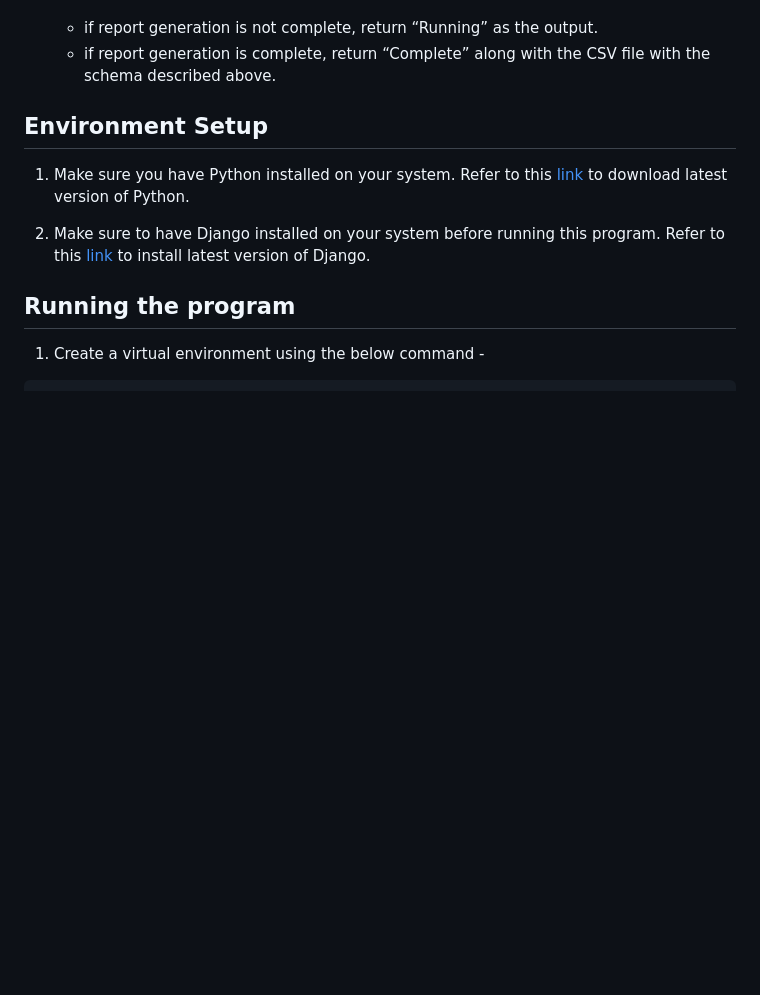
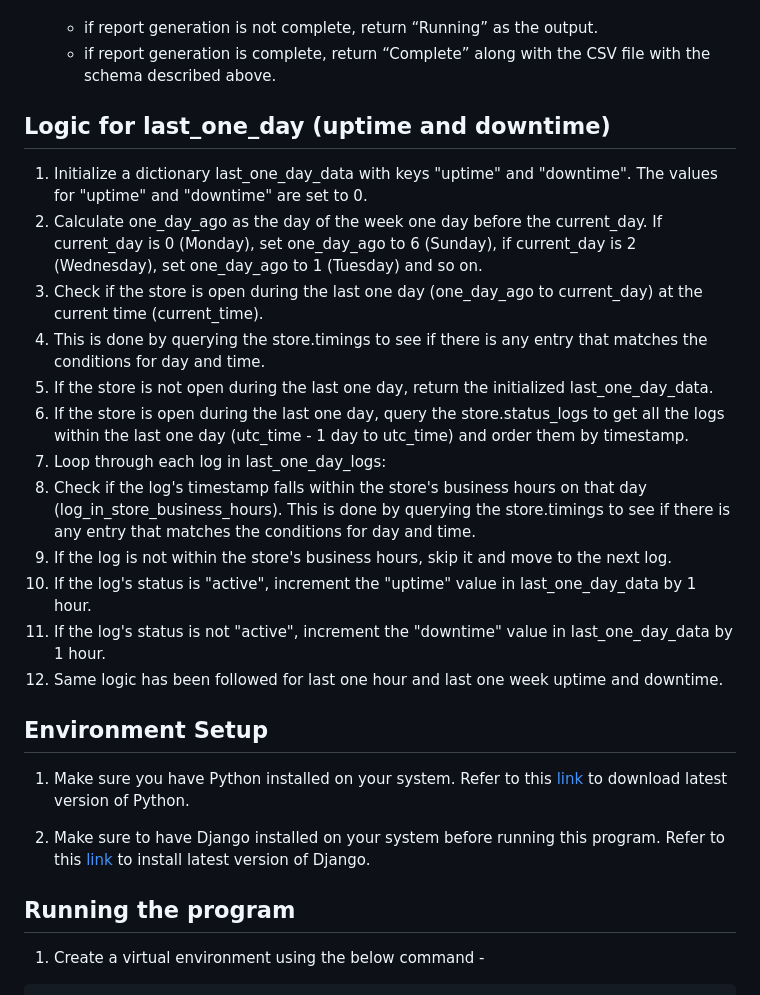
Before and after one commit to Apoorvg2000/store_monitoring_loop, a Markdown page: README.md, the part around the change. Drawn GitHub-style; blank space fills up the shorter version.

```diff
--- a/README.md
+++ b/README.md
@@ -44,6 +44,22 @@ There are two API endpoints -
    b. Output
    - if report generation is not complete, return “Running” as the output.
    - if report generation is complete, return “Complete” along with the CSV file with the schema described above.
+
+## Logic for last_one_day (uptime and downtime)
+
+1. Initialize a dictionary last_one_day_data with keys "uptime" and "downtime". The values for "uptime" and "downtime" are set to 0.
+2. Calculate one_day_ago as the day of the week one day before the current_day. If current_day is 0 (Monday), set one_day_ago to 6 (Sunday), if current_day is 2 (Wednesday), set one_day_ago to 1 (Tuesday) and so on.
+3. Check if the store is open during the last one day (one_day_ago to current_day) at the current time (current_time).
+4. This is done by querying the store.timings to see if there is any entry that matches the conditions for day and time.
+5. If the store is not open during the last one day, return the initialized last_one_day_data.
+6. If the store is open during the last one day, query the store.status_logs to get all the logs within the last one day (utc_time - 1 day to utc_time) and order them by timestamp.
+7. Loop through each log in last_one_day_logs:
+8. Check if the log's timestamp falls within the store's business hours on that day (log_in_store_business_hours). This is done by querying the store.timings to see if there is any entry that matches the conditions for day and time.
+9. If the log is not within the store's business hours, skip it and move to the next log.
+10. If the log's status is "active", increment the "uptime" value in last_one_day_data by 1 hour.
+11. If the log's status is not "active", increment the "downtime" value in last_one_day_data by 1 hour.
+12. Same logic has been followed for last one hour and last one week uptime and downtime.
+
 
 ## Environment Setup
 
```
